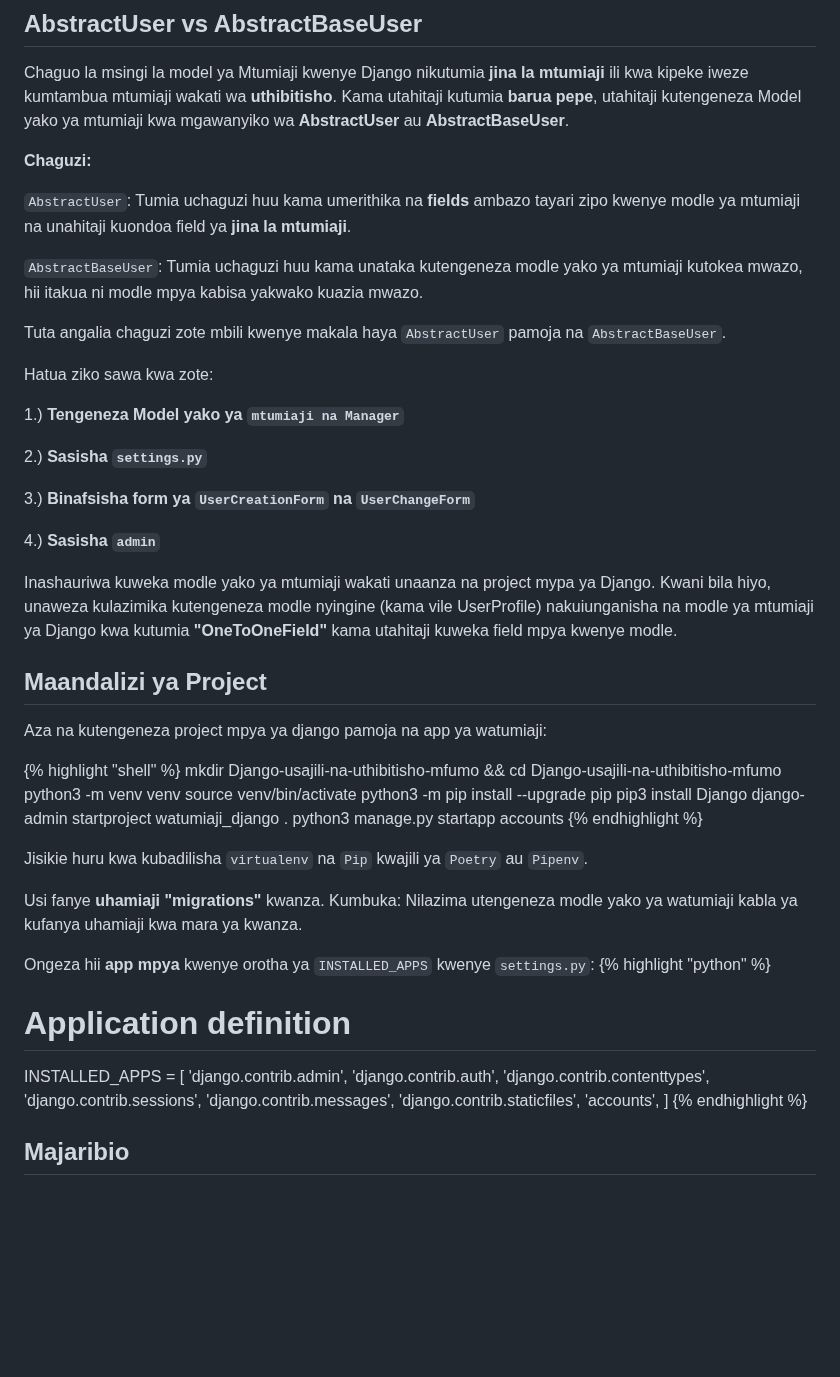
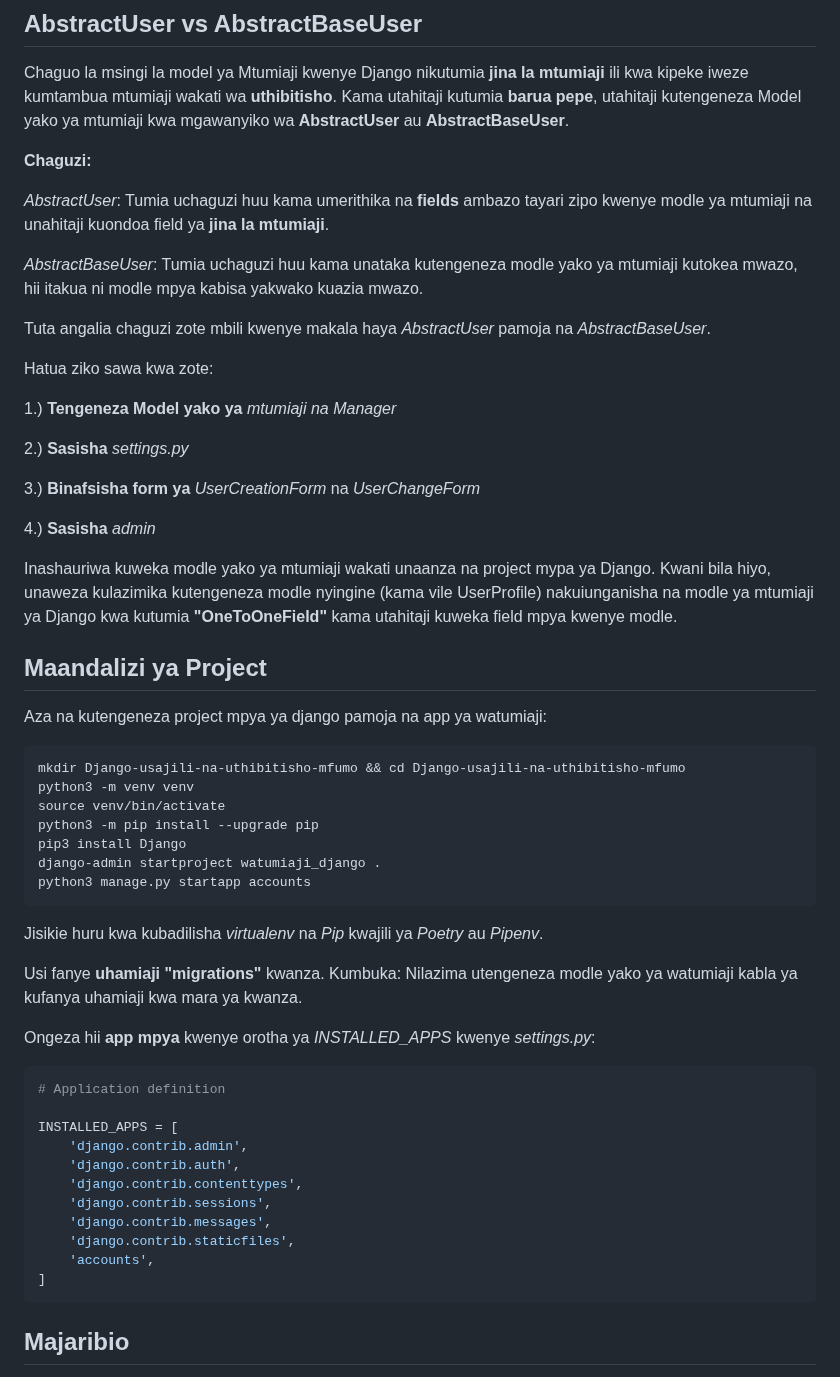
Before and after one commit to kazz54/congenial-rotary-phone, a Markdown page: views/lyrics/django-jinsi-ya-kutengenezs-model-yako-yamtumiaji.md, the part around the change. Drawn GitHub-style; blank space fills up the shorter version.

````diff
--- a/views/lyrics/django-jinsi-ya-kutengenezs-model-yako-yamtumiaji.md
+++ b/views/lyrics/django-jinsi-ya-kutengenezs-model-yako-yamtumiaji.md
@@ -35,21 +35,21 @@ Kama utahitaji kutumia **barua pepe**, utahitaji kutengeneza Model yako ya mtumi
 
 **Chaguzi:**
 
-``AbstractUser``: Tumia uchaguzi huu kama umerithika na **fields** ambazo tayari zipo kwenye modle ya mtumiaji na unahitaji kuondoa field ya **jina la mtumiaji**.
+*AbstractUser*: Tumia uchaguzi huu kama umerithika na **fields** ambazo tayari zipo kwenye modle ya mtumiaji na unahitaji kuondoa field ya **jina la mtumiaji**.
 
-``AbstractBaseUser``: Tumia uchaguzi huu kama unataka kutengeneza modle yako ya mtumiaji kutokea mwazo, hii itakua ni modle mpya kabisa yakwako  kuazia mwazo.
+*AbstractBaseUser*: Tumia uchaguzi huu kama unataka kutengeneza modle yako ya mtumiaji kutokea mwazo, hii itakua ni modle mpya kabisa yakwako  kuazia mwazo.
 
-Tuta angalia chaguzi zote mbili kwenye makala haya ``AbstractUser`` pamoja na ``AbstractBaseUser``.
+Tuta angalia chaguzi zote mbili kwenye makala haya *AbstractUser* pamoja na *AbstractBaseUser*.
 
 Hatua ziko sawa kwa zote:
 
-1.) **Tengeneza Model yako ya ``mtumiaji na Manager``**
+1.) **Tengeneza Model yako ya** *mtumiaji na Manager*
 
-2.) **Sasisha ``settings.py``**
+2.) **Sasisha** *settings.py*
 
-3.) **Binafsisha form ya ``UserCreationForm`` na ``UserChangeForm``**
+3.) **Binafsisha form ya** *UserCreationForm* na *UserChangeForm*
 
-4.) **Sasisha ``admin``**
+4.) **Sasisha** *admin*
 
 Inashauriwa kuweka modle yako ya mtumiaji wakati unaanza na project mypa ya Django. Kwani bila hiyo, unaweza kulazimika kutengeneza modle nyingine
 (kama vile UserProfile) nakuiunganisha na modle ya mtumiaji ya Django kwa kutumia **"OneToOneField"** kama utahitaji kuweka field mpya kwenye modle.
@@ -58,7 +58,7 @@ Inashauriwa kuweka modle yako ya mtumiaji wakati unaanza na project mypa ya Djan
 
 Aza na kutengeneza project mpya ya django pamoja na app ya watumiaji:
 
-{% highlight "shell" %}
+```shell
 mkdir Django-usajili-na-uthibitisho-mfumo && cd Django-usajili-na-uthibitisho-mfumo
 python3 -m venv venv
 source venv/bin/activate
@@ -66,14 +66,14 @@ python3 -m pip install --upgrade pip
 pip3 install Django
 django-admin startproject watumiaji_django .
 python3 manage.py startapp accounts
-{% endhighlight %}
+```
 
-Jisikie huru kwa kubadilisha ``virtualenv`` na ``Pip`` kwajili ya ``Poetry`` au ``Pipenv``.
+Jisikie huru kwa kubadilisha *virtualenv* na *Pip* kwajili ya *Poetry* au *Pipenv*.
 
 Usi fanye **uhamiaji "migrations"** kwanza. Kumbuka: Nilazima utengeneza modle yako ya watumiaji kabla ya kufanya uhamiaji kwa mara ya kwanza.
 
-Ongeza hii **app mpya** kwenye orotha ya ``INSTALLED_APPS`` kwenye ``settings.py``:
-{% highlight "python" %}
+Ongeza hii **app mpya** kwenye orotha ya *INSTALLED_APPS* kwenye *settings.py*:
+```python
 # Application definition
 
 INSTALLED_APPS = [
@@ -85,7 +85,7 @@ INSTALLED_APPS = [
     'django.contrib.staticfiles',
     'accounts',
 ]
-{% endhighlight %}
+```
 ## Majaribio
 
 Tuanze kwanza na mbinu ya majaribio:
````
